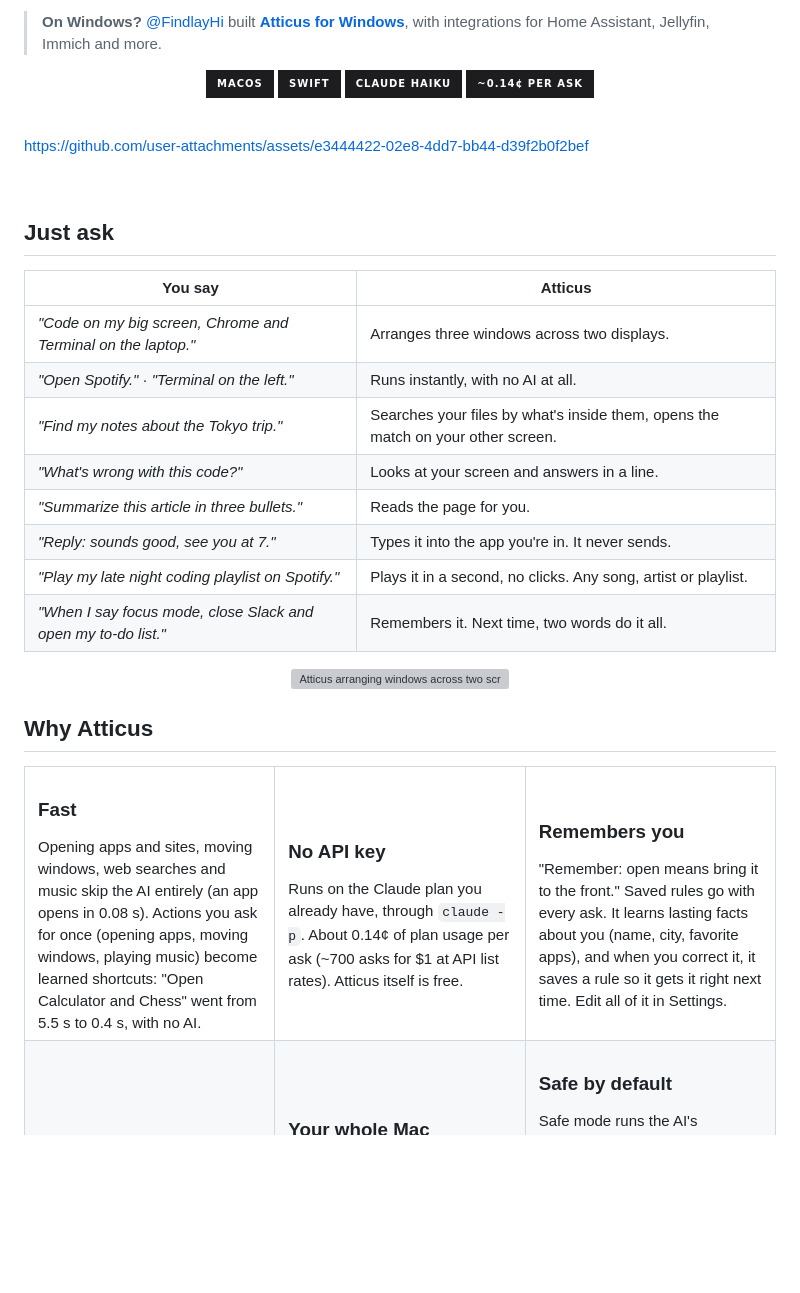
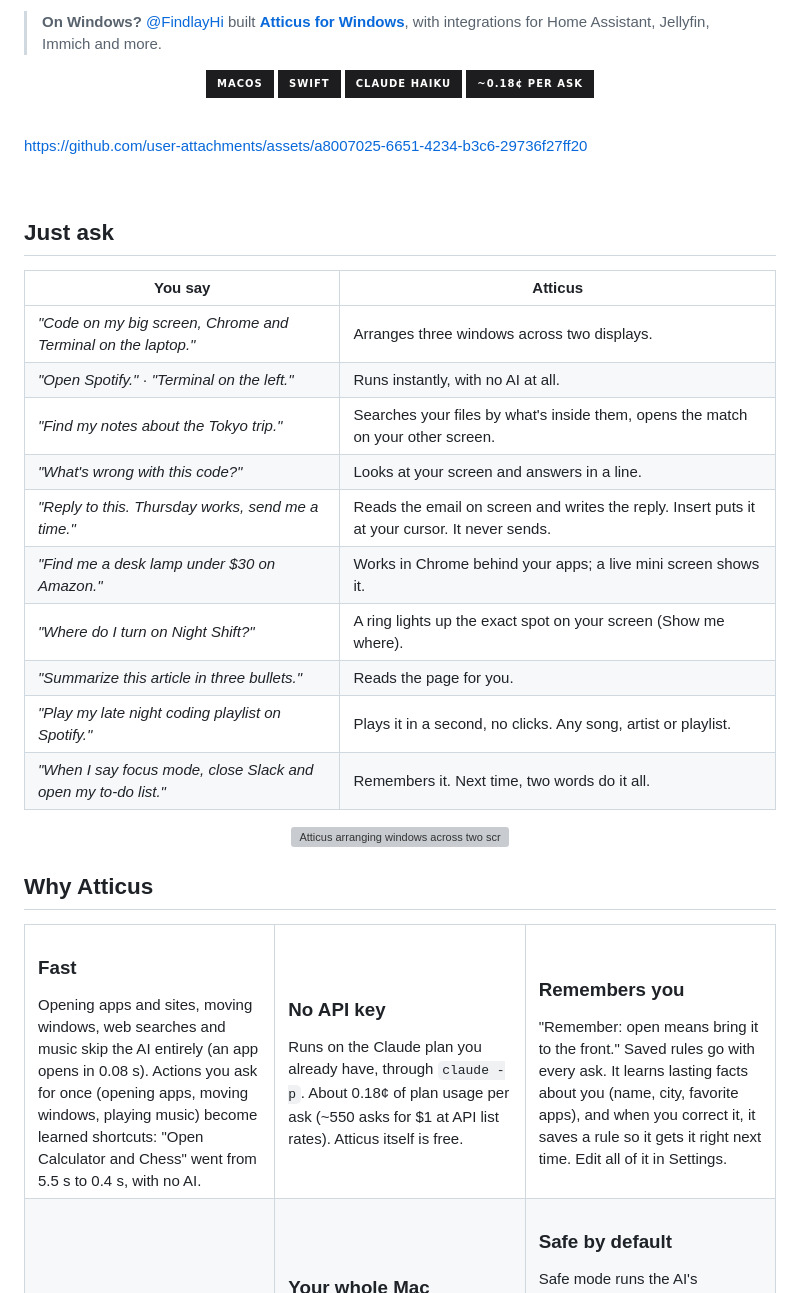
Before and after one commit to 4list233/atticus-mac, a Markdown page: README.md, the part around the change. GitHub-like rendering; badges without logos; blank space fills up the shorter version; grey boxes are pictures that could not be loaded.

Commit message:
README: new film (writes where you are, background work, Show me where, Meeting Copilot); cost from real use, ~0.18¢ per ask
Co-Authored-By: Claude Opus 5.5 <noreply@anthropic.com>
Claude-Session: https://claude.ai/code/session_01Exhxu2idLeDAeiXY3wMXfw

```diff
--- a/README.md
+++ b/README.md
@@ -19,12 +19,12 @@
   <img alt="macOS" src="https://img.shields.io/badge/macOS-1d1d1f?style=for-the-badge&logo=apple&logoColor=white">
   <img alt="Swift" src="https://img.shields.io/badge/Swift-1d1d1f?style=for-the-badge&logo=swift&logoColor=white">
   <img alt="Claude" src="https://img.shields.io/badge/Claude_Haiku-1d1d1f?style=for-the-badge&logo=anthropic&logoColor=white">
-  <img alt="Cost" src="https://img.shields.io/badge/~0.14%C2%A2_per_ask-1d1d1f?style=for-the-badge">
+  <img alt="Cost" src="https://img.shields.io/badge/~0.18%C2%A2_per_ask-1d1d1f?style=for-the-badge">
 </p>
 
 <br>
 
-https://github.com/user-attachments/assets/e3444422-02e8-4dd7-bb44-d39f2b0f2bef
+https://github.com/user-attachments/assets/a8007025-6651-4234-b3c6-29736f27ff20
 
 <br>
 
@@ -36,8 +36,10 @@ https://github.com/user-attachments/assets/e3444422-02e8-4dd7-bb44-d39f2b0f2bef
 | *"Open Spotify."* · *"Terminal on the left."* | Runs instantly, with no AI at all. |
 | *"Find my notes about the Tokyo trip."* | Searches your files by what's inside them, opens the match on your other screen. |
 | *"What's wrong with this code?"* | Looks at your screen and answers in a line. |
+| *"Reply to this. Thursday works, send me a time."* | Reads the email on screen and writes the reply. Insert puts it at your cursor. It never sends. |
+| *"Find me a desk lamp under $30 on Amazon."* | Works in Chrome behind your apps; a live mini screen shows it. |
+| *"Where do I turn on Night Shift?"* | A ring lights up the exact spot on your screen (Show me where). |
 | *"Summarize this article in three bullets."* | Reads the page for you. |
-| *"Reply: sounds good, see you at 7."* | Types it into the app you're in. It never sends. |
 | *"Play my late night coding playlist on Spotify."* | Plays it in a second, no clicks. Any song, artist or playlist. |
 | *"When I say focus mode, close Slack and open my to-do list."* | Remembers it. Next time, two words do it all. |
 
@@ -48,7 +50,7 @@ https://github.com/user-attachments/assets/e3444422-02e8-4dd7-bb44-d39f2b0f2bef
 <table>
 <tr>
 <td width="33%" valign="top"><h3>Fast</h3>Opening apps and sites, moving windows, web searches and music skip the AI entirely (an app opens in 0.08 s). Actions you ask for once (opening apps, moving windows, playing music) become learned shortcuts: "Open Calculator and Chess" went from 5.5 s to 0.4 s, with no AI.</td>
-<td width="33%" valign="top"><h3>No API key</h3>Runs on the Claude plan you already have, through <code>claude -p</code>. About 0.14¢ of plan usage per ask (~700 asks for $1 at API list rates). Atticus itself is free.</td>
+<td width="33%" valign="top"><h3>No API key</h3>Runs on the Claude plan you already have, through <code>claude -p</code>. About 0.18¢ of plan usage per ask (~550 asks for $1 at API list rates). Atticus itself is free.</td>
 <td width="33%" valign="top"><h3>Remembers you</h3>"Remember: open means bring it to the front." Saved rules go with every ask. It learns lasting facts about you (name, city, favorite apps), and when you correct it, it saves a rule so it gets it right next time. Edit all of it in Settings.</td>
 </tr>
 <tr>
```
